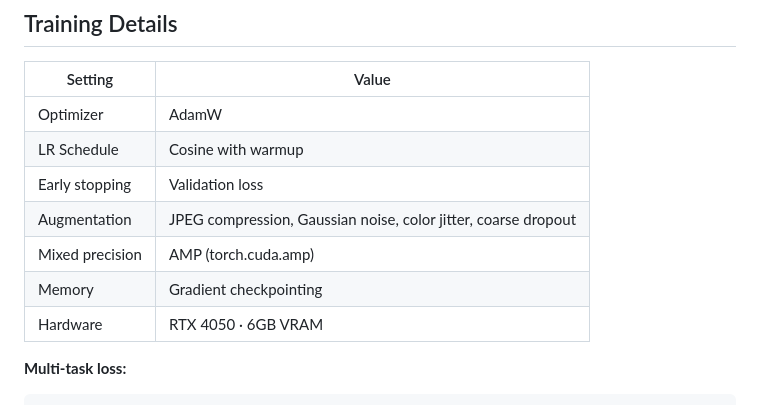
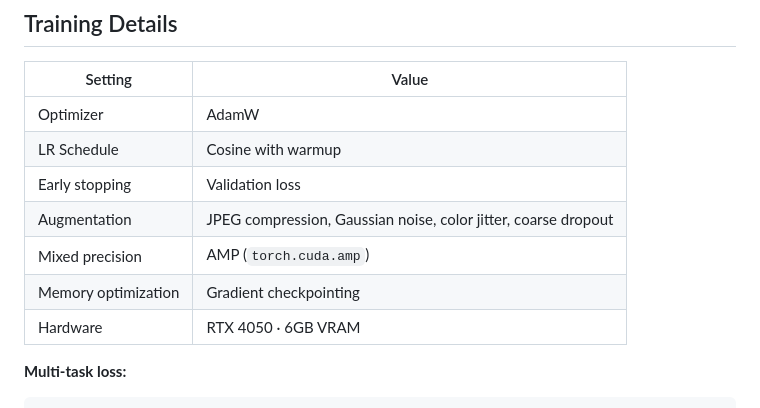
Before and after one commit to amogh2222/DeepTrace, a Markdown page: README.md, the part around one of its changes. Rendered like a GitHub page.

```diff
--- a/README.md
+++ b/README.md
@@ -150,8 +137,8 @@ python training/train.py --config configs/v1.yaml
 | LR Schedule | Cosine with warmup |
 | Early stopping | Validation loss |
 | Augmentation | JPEG compression, Gaussian noise, color jitter, coarse dropout |
-| Mixed precision | AMP (torch.cuda.amp) |
-| Memory | Gradient checkpointing |
+| Mixed precision | AMP (`torch.cuda.amp`) |
+| Memory optimization | Gradient checkpointing |
 | Hardware | RTX 4050 · 6GB VRAM |
 
 **Multi-task loss:**
```
Also changed, not shown: other parts of README.md (+35 -56 lines).
